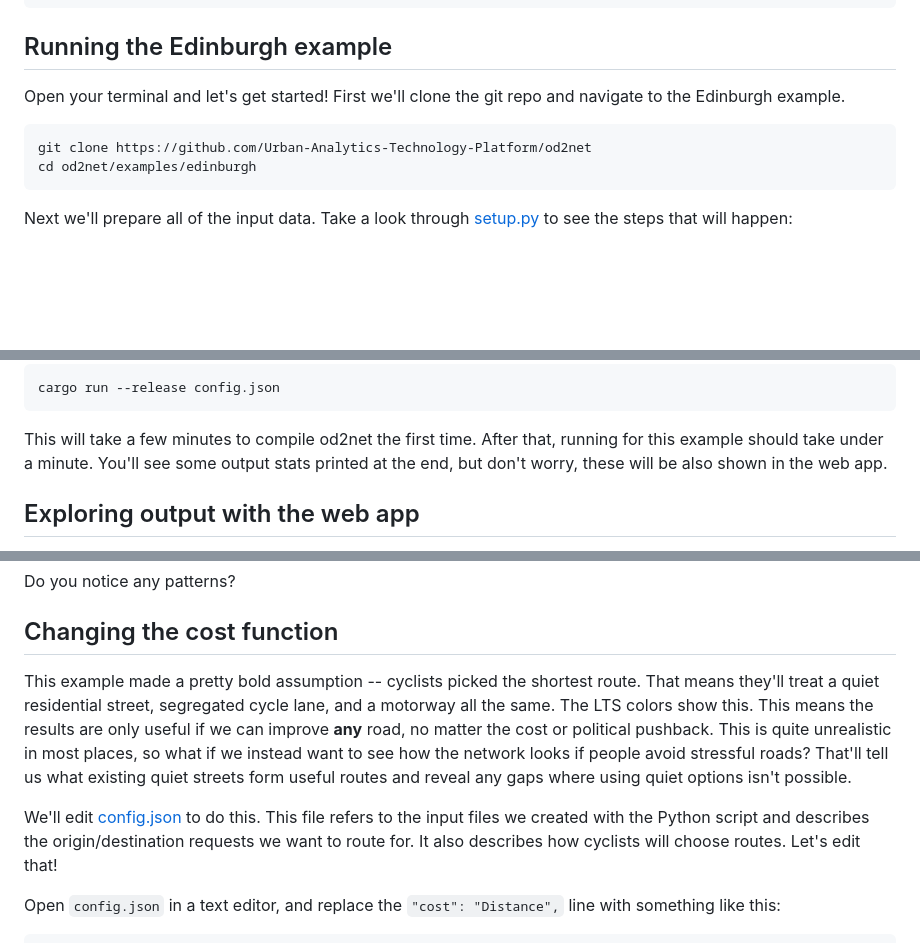
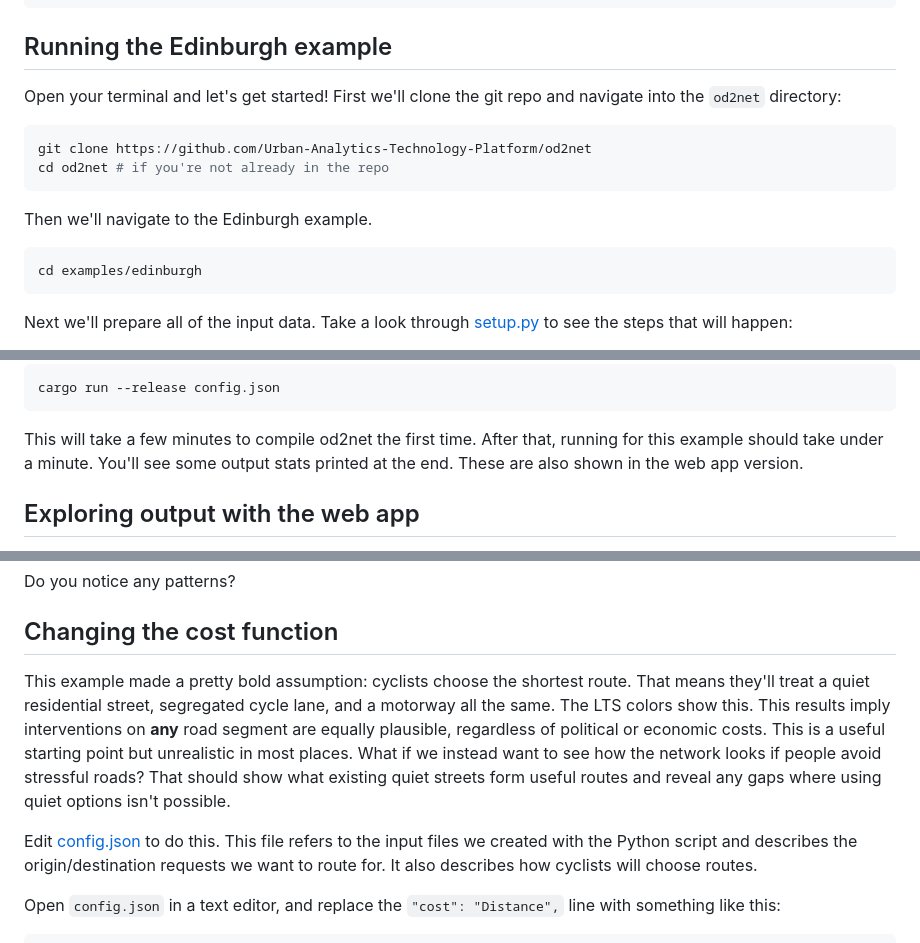
Before and after one commit to Urban-Analytics-Technology-Platform/od2net, a Markdown page: docs/tutorial_examples.md, 3 parts joined by grey strips. GitHub-like rendering; blank space fills up the shorter version.

Commit message:
Update tutorial, close #39

````diff
--- a/docs/tutorial_examples.md
+++ b/docs/tutorial_examples.md
@@ -28,11 +28,17 @@ docker run -v $(pwd):/app ghcr.io/urban-analytics-technology-platform/od2net:mai
 ## Running the Edinburgh example
 
 Open your terminal and let's get started! First we'll clone the git repo and
-navigate to the Edinburgh example.
+navigate into the `od2net` directory:
 
 ```shell
 git clone https://github.com/Urban-Analytics-Technology-Platform/od2net
-cd od2net/examples/edinburgh
+cd od2net # if you're not already in the repo
+```
+
+Then we'll navigate to the Edinburgh example.
+
+```shell
+cd examples/edinburgh
 ```
 
 Next we'll prepare all of the input data. Take a look through
@@ -59,8 +65,7 @@ cargo run --release config.json
 
 This will take a few minutes to compile od2net the first time. After that,
 running for this example should take under a minute. You'll see some output
-stats printed at the end, but don't worry, these will be also shown in the web
-app.
+stats printed at the end. These are also shown in the web app version.
 
 ## Exploring output with the web app
 
@@ -73,9 +78,9 @@ Do you notice any patterns?
 
 ## Changing the cost function
 
-This example made a pretty bold assumption -- cyclists picked the shortest route. That means they'll treat a quiet residential street, segregated cycle lane, and a motorway all the same. The LTS colors show this. This means the results are only useful if we can improve **any** road, no matter the cost or political pushback. This is quite unrealistic in most places, so what if we instead want to see how the network looks if people avoid stressful roads? That'll tell us what existing quiet streets form useful routes and reveal any gaps where using quiet options isn't possible.
+This example made a pretty bold assumption: cyclists choose the shortest route. That means they'll treat a quiet residential street, segregated cycle lane, and a motorway all the same. The LTS colors show this. This results imply interventions on **any** road segment are equally plausible, regardless of political or economic costs. This is a useful starting point but unrealistic in most places. What if we instead want to see how the network looks if people avoid stressful roads? That should show what existing quiet streets form useful routes and reveal any gaps where using quiet options isn't possible.
 
-We'll edit [config.json](https://github.com/Urban-Analytics-Technology-Platform/od2net/blob/main/examples/edinburgh/config.json) to do this. This file refers to the input files we created with the Python script and describes the origin/destination requests we want to route for. It also describes how cyclists will choose routes. Let's edit that!
+Edit [config.json](https://github.com/Urban-Analytics-Technology-Platform/od2net/blob/main/examples/edinburgh/config.json) to do this. This file refers to the input files we created with the Python script and describes the origin/destination requests we want to route for. It also describes how cyclists will choose routes.
 
 Open `config.json` in a text editor, and replace the `"cost": "Distance",` line with something like this:
 
````
